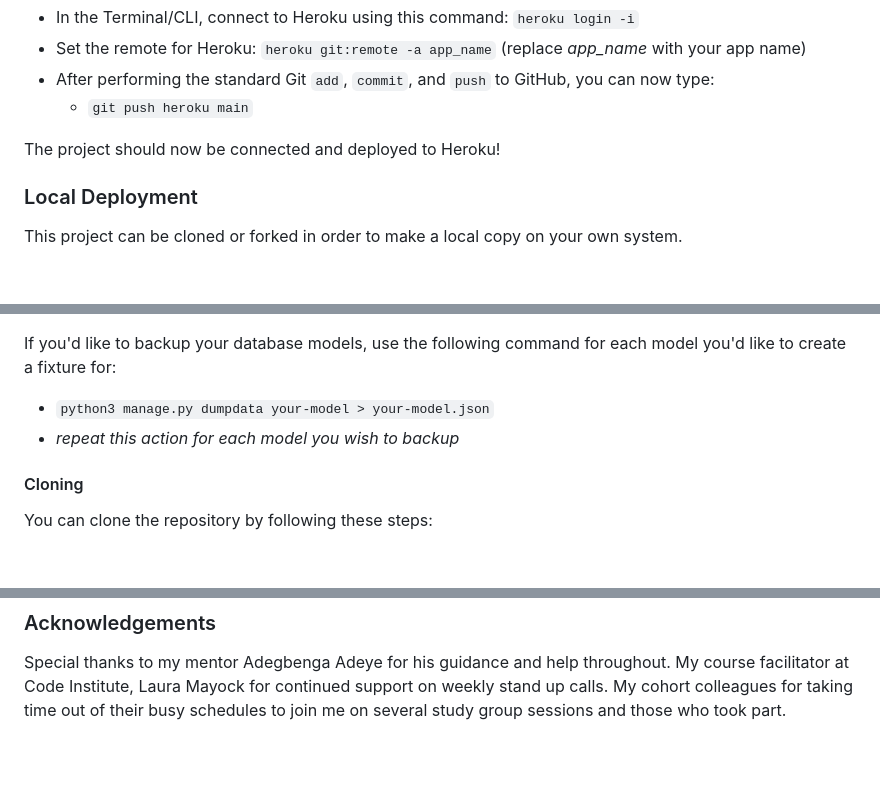
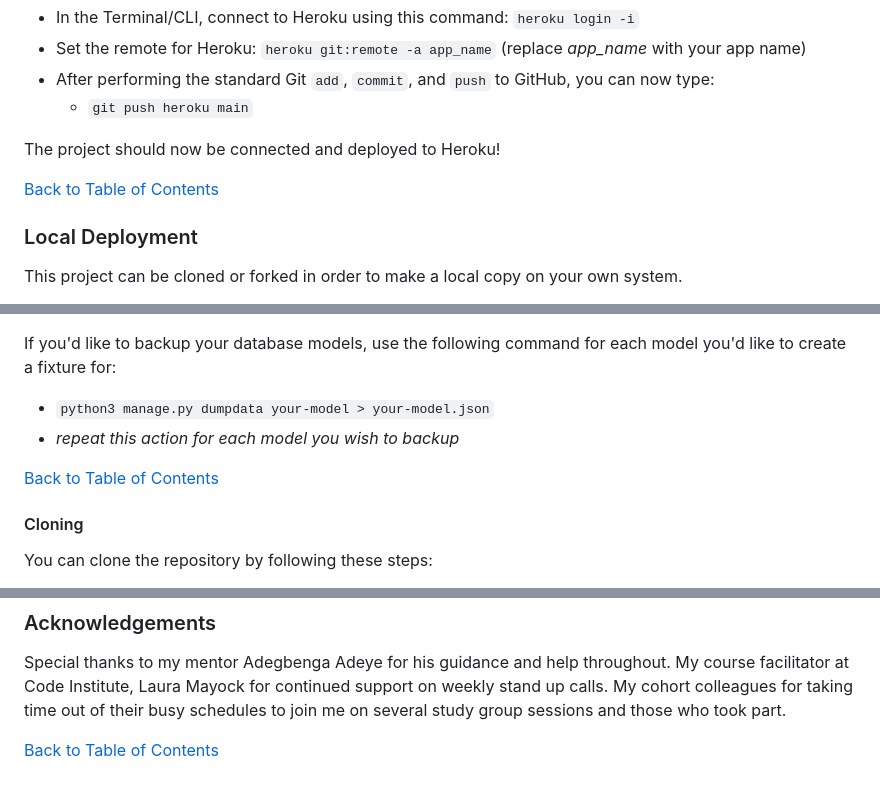
Before and after one commit to hughes84/Premwear-league, a Markdown page: README.md, 3 parts joined by grey strips. Rendered like a GitHub page; blank space fills up the shorter version.

```diff
--- a/README.md
+++ b/README.md
@@ -727,6 +733,8 @@ Or:
 
 The project should now be connected and deployed to Heroku!
 
+[Back to Table of Contents](#table-of-contents)
+
 ### Local Deployment
 
 This project can be cloned or forked in order to make a local copy on your own system.
@@ -769,6 +777,8 @@ If you'd like to backup your database models, use the following command for each
 - `python3 manage.py dumpdata your-model > your-model.json`
 - *repeat this action for each model you wish to backup*
 
+[Back to Table of Contents](#table-of-contents)
+
 #### Cloning
 
 You can clone the repository by following these steps:
@@ -798,3 +808,5 @@ All snippets are credited in comments in the relevant files or acknowledgements
 ### Acknowledgements
 
 Special thanks to my mentor Adegbenga Adeye for his guidance and help throughout. My course facilitator at Code Institute, Laura Mayock for continued support on weekly stand up calls. My cohort colleagues for taking time out of their busy schedules to join me on several study group sessions and those who took part.
+
+[Back to Table of Contents](#table-of-contents)
```
Also changed, not shown: other parts of README.md (+6 -0 lines).
